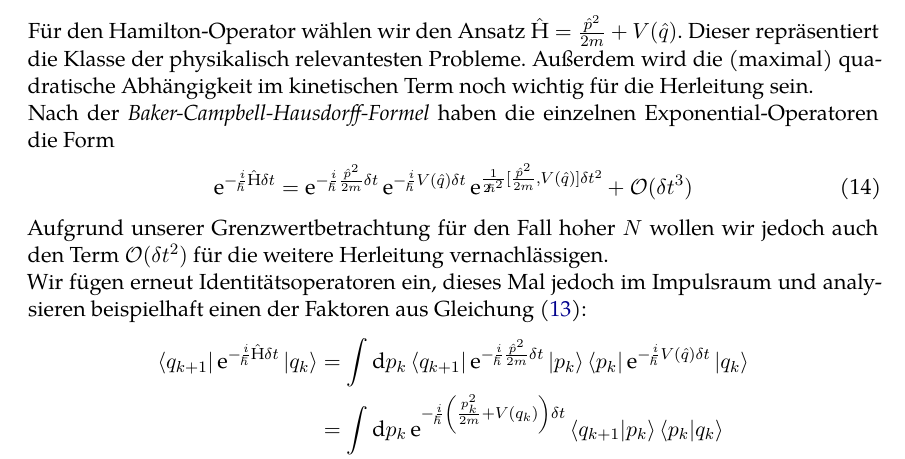
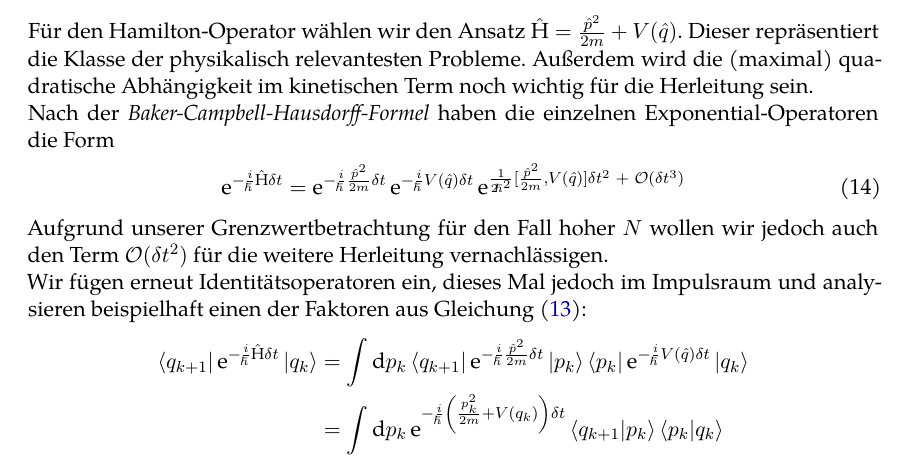
Before and after one commit to mathieukaltschmidt/Path-integrals-in-QM, a LaTeX document (Summary/summary.tex, which reads Summary/content/02_path-integral.tex): part of page 5 of 12, cut so that both start at the same text. Compiled offline with XeLaTeX; a missing font is replaced by an installed copy or a similar font.

Commit message:
corrected small typo in summary

```diff
--- a/Summary/content/02_path-integral.tex
+++ b/Summary/content/02_path-integral.tex
@@ -77,7 +77,7 @@ Nun wollen wir zwischen jedem der Faktoren Identitätsoperatoren im Ortsraum ein
 Für den Hamilton-Operator wählen wir den Ansatz $\hat{\operatorname{H}} = \frac{\hat{p}^2}{2m} + V(\hat{q})$. Dieser repräsentiert die Klasse der physikalisch relevantesten Probleme. Außerdem wird die (maximal) quadratische Abhängigkeit im kinetischen Term noch wichtig für die Herleitung sein.\\
 Nach der \textit{Baker-Campbell-Hausdorff-Formel} haben die einzelnen Exponential-Operatoren die Form
 \begin{align}
-	\operatorname{e}^{-\ihbar\hat{\operatorname{H}}\delta t} = \operatorname{e}^{-\ihbar\frac{\hat{p}^2}{2m}\delta t}\operatorname{e}^{-\ihbar V(\hat{q})\delta t}\operatorname{e}^{\frac{1}{2\hbar^2}[\frac{\hat{p}^2}{2m},V(\hat{q})]\delta t^2} + \ \mathcal{O}(\delta t^3)
+	\operatorname{e}^{-\ihbar\hat{\operatorname{H}}\delta t} = \operatorname{e}^{-\ihbar\frac{\hat{p}^2}{2m}\delta t}\operatorname{e}^{-\ihbar V(\hat{q})\delta t}\operatorname{e}^{\frac{1}{2\hbar^2}[\frac{\hat{p}^2}{2m},V(\hat{q})]\delta t^2 \ + \ \mathcal{O}(\delta t^3)}
 \end{align}
 Aufgrund unserer Grenzwertbetrachtung für den Fall hoher $N$ wollen wir jedoch auch den Term $\mathcal{O}(\delta t^2)$ für die weitere Herleitung vernachlässigen. \\
 Wir fügen erneut Identitätsoperatoren ein, dieses Mal jedoch im Impulsraum und analysieren beispielhaft einen der Faktoren aus Gleichung (\ref{eqn:amplitude2}):
```
Also changed, not shown: Summary/summary.pdf.
